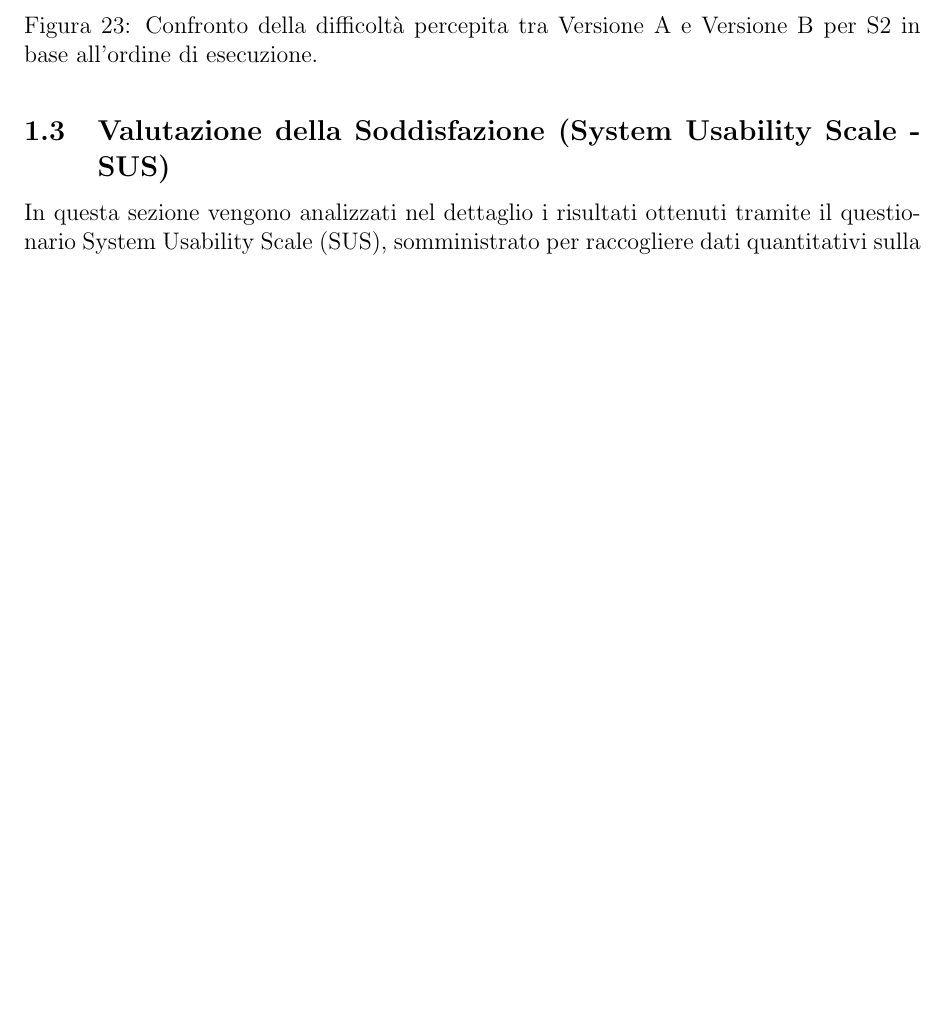
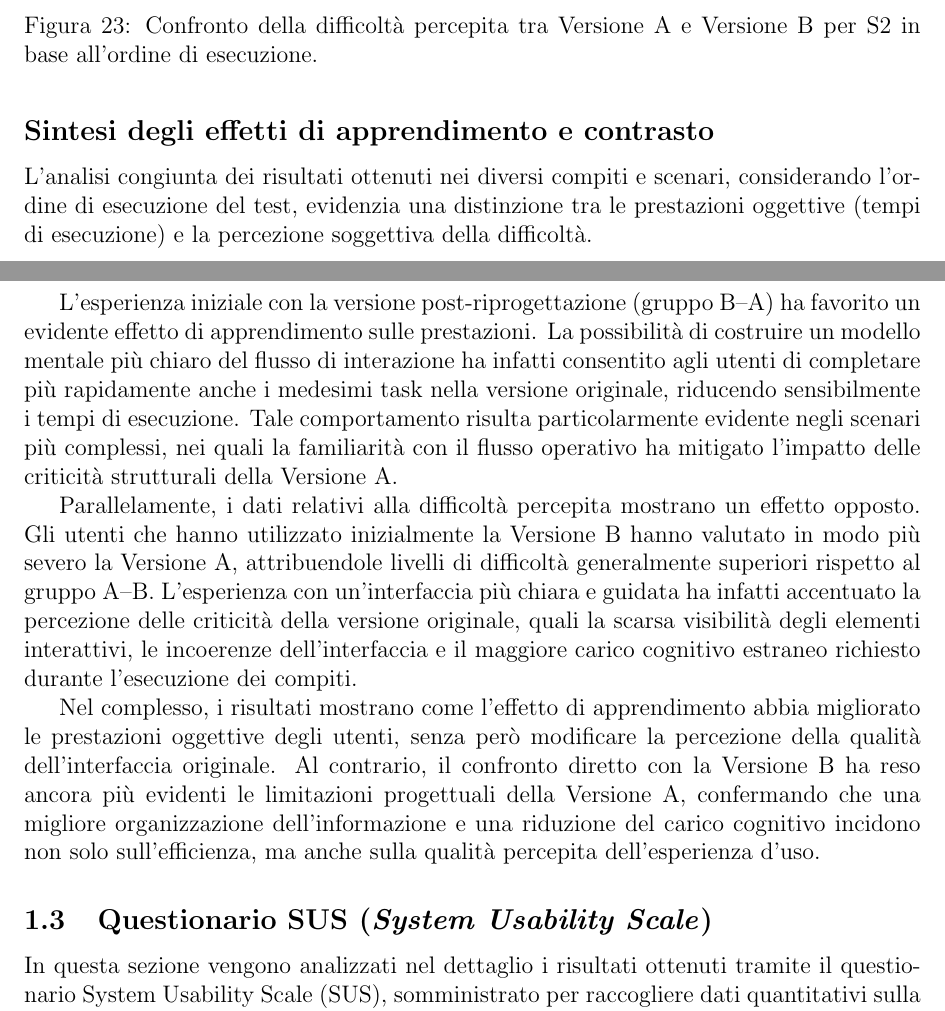
Before and after one commit to legatimatteo/elaborato-HCI, a LaTeX document (main.tex, which reads 06-analisi-dati.tex, analisi-dati/questionario-sus.tex): part of page 33 of 35 before the commit and two parts of pages 33 and 34 of 36 after it, the two joined at a grey line, cut so that both start at the same text, the shorter picture padded with empty space. Compiled offline with pdfLaTeX.

Commit message:
modifiche nel testo, aggiunta sezione conclusiva analisi compiti e scenari e questionario sus

```diff
--- a/06-analisi-dati.tex
+++ b/06-analisi-dati.tex
@@ -245,4 +245,14 @@ Per quanto concerne le conoscenze informatiche, la Figura~\ref{fig:6-7} mostra l
 
 \input{analisi-dati/task}
 
+\subsection*{Sintesi degli effetti di apprendimento e contrasto}
+
+L'analisi congiunta dei risultati ottenuti nei diversi compiti e scenari, considerando l'ordine di esecuzione del test, evidenzia una distinzione tra le prestazioni oggettive (tempi di esecuzione) e la percezione soggettiva della difficoltà.
+
+L'esperienza iniziale con la versione post-riprogettazione (gruppo B--A) ha favorito un evidente effetto di apprendimento sulle prestazioni. La possibilità di costruire un modello mentale più chiaro del flusso di interazione ha infatti consentito agli utenti di completare più rapidamente anche i medesimi task nella versione originale, riducendo sensibilmente i tempi di esecuzione. Tale comportamento risulta particolarmente evidente negli scenari più complessi, nei quali la familiarità con il flusso operativo ha mitigato l'impatto delle criticità strutturali della Versione A.
+
+Parallelamente, i dati relativi alla difficoltà percepita mostrano un effetto opposto. Gli utenti che hanno utilizzato inizialmente la Versione B hanno valutato in modo più severo la Versione A, attribuendole livelli di difficoltà generalmente superiori rispetto al gruppo A--B. L'esperienza con un'interfaccia più chiara e guidata ha infatti accentuato la percezione delle criticità della versione originale, quali la scarsa visibilità degli elementi interattivi, le incoerenze dell'interfaccia e il maggiore carico cognitivo estraneo richiesto durante l'esecuzione dei compiti.
+
+Nel complesso, i risultati mostrano come l'effetto di apprendimento abbia migliorato le prestazioni oggettive degli utenti, senza però modificare la percezione della qualità dell'interfaccia originale. Al contrario, il confronto diretto con la Versione B ha reso ancora più evidenti le limitazioni progettuali della Versione A, confermando che una migliore organizzazione dell'informazione e una riduzione del carico cognitivo incidono non solo sull'efficienza, ma anche sulla qualità percepita dell'esperienza d'uso.
+
 \input{analisi-dati/questionario-sus.tex}
--- a/analisi-dati/questionario-sus.tex
+++ b/analisi-dati/questionario-sus.tex
@@ -1,4 +1,4 @@
-\subsection{Valutazione della Soddisfazione (System Usability Scale - SUS)}
+\subsection{Questionario SUS (\textit{System Usability Scale})}
 In questa sezione vengono analizzati nel dettaglio i risultati ottenuti tramite il questionario System Usability Scale (SUS), somministrato per raccogliere dati quantitativi sulla percezione dell'usabilità complessiva del sistema. L'analisi confronta la versione originale (A) con la versione post-riprogettazione (B), valutando sia le metriche aggregate sia le dinamiche legate all'ordine di esecuzione dei test (A-B e B-A).
 
 \paragraph{Analisi delle prestazioni generali}
```
Also changed, not shown: analisi-dati/c1.tex (+1 -1 lines), analisi-dati/c3.tex (+1 -1 lines), analisi-dati/c4.tex (+1 -1 lines), analisi-dati/c6.tex (+1 -1 lines), analisi-dati/s1.tex (+1 -1 lines), analisi-dati/questionario-sus.tex (2 more changed lines).
